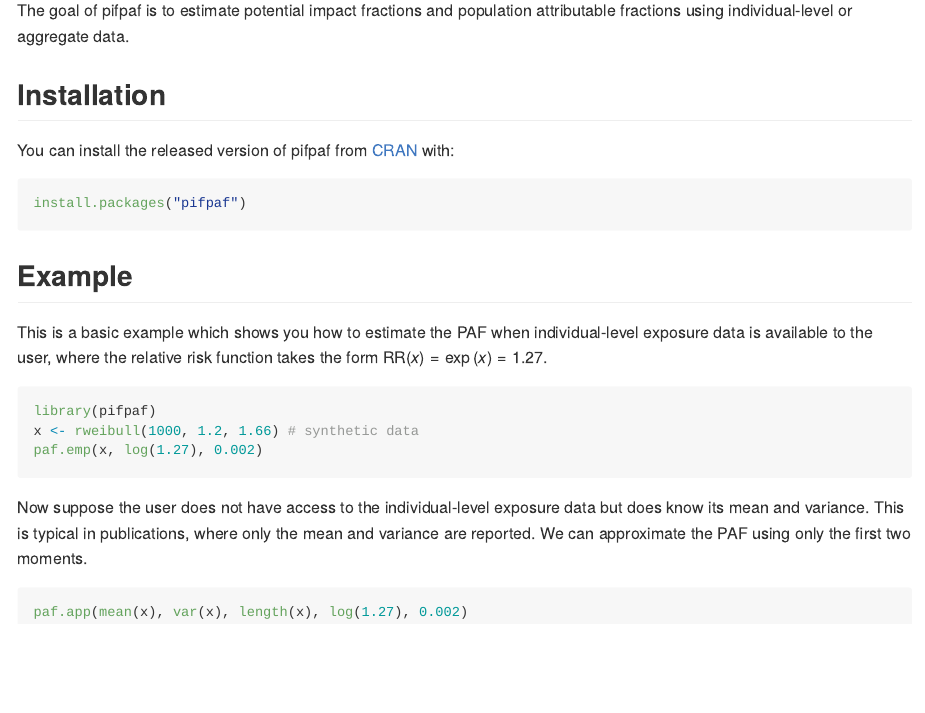
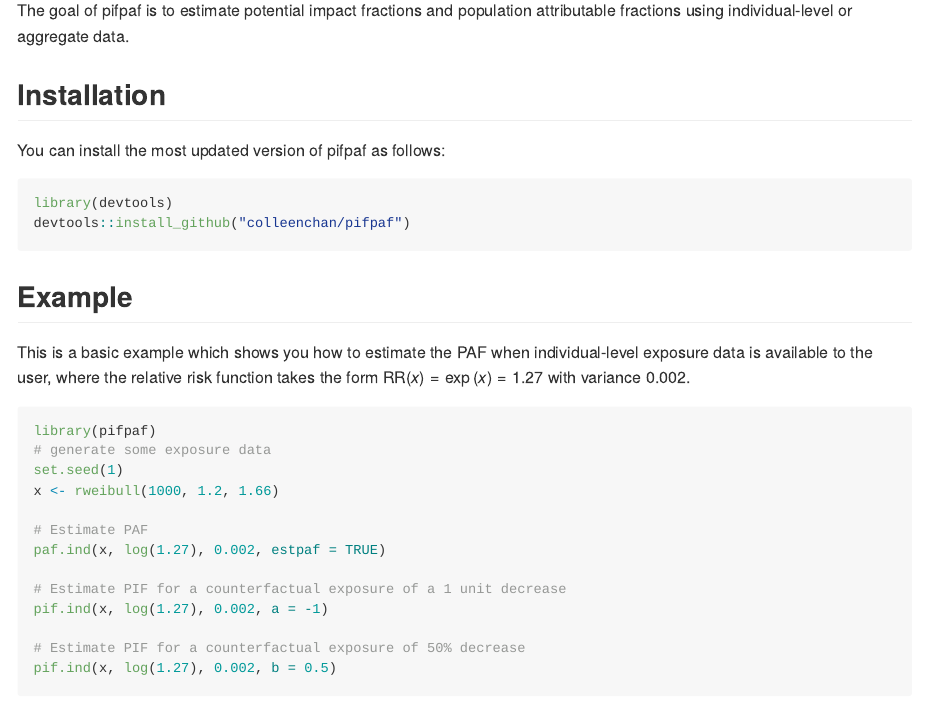
Before and after one commit to colleenchan/pifpaf, an R Markdown document (README.Rmd): the page in a window 1100 px wide, from 110 px down. The pictures show the output file README.md that the author committed with the source, drawn offline in the style of GitHub.

Commit message:
update PIF examples

````diff
--- a/README.Rmd
+++ b/README.Rmd
@@ -22,23 +22,34 @@ The goal of pifpaf is to estimate potential impact fractions and population attr
 
 ## Installation
 
-You can install the released version of pifpaf from [CRAN](https://CRAN.R-project.org) with:
+You can install the most updated version of pifpaf as follows:
 
 ``` r
-install.packages("pifpaf")
+library(devtools)
+devtools::install_github("colleenchan/pifpaf")
 ```
 
 ## Example
 
 This is a basic example which shows you how to estimate the PAF when
 individual-level exposure data is available to the user, where the relative
-risk function takes the form $\text{RR}(x) = \exp(x) = 1.27$.
+risk function takes the form $\text{RR}(x) = \exp(x) = 1.27$ with variance
+0.002.
 
 ``` r
 library(pifpaf)
-x <- rweibull(1000, 1.2, 1.66) # synthetic data
-paf.emp(x, log(1.27), 0.002)
+# generate some exposure data
+set.seed(1)
+x <- rweibull(1000, 1.2, 1.66)
 
+# Estimate PAF
+paf.ind(x, log(1.27), 0.002, estpaf = TRUE)
+
+# Estimate PIF for a counterfactual exposure of a 1 unit decrease
+pif.ind(x, log(1.27), 0.002, a = -1)
+
+# Estimate PIF for a counterfactual exposure of 50% decrease
+pif.ind(x, log(1.27), 0.002, b = 0.5)
 ```
 
 Now suppose the user does not have access to the individual-level exposure data but does know its mean and variance. This is typical in publications, where only
````
Also changed, not shown: README.md.
